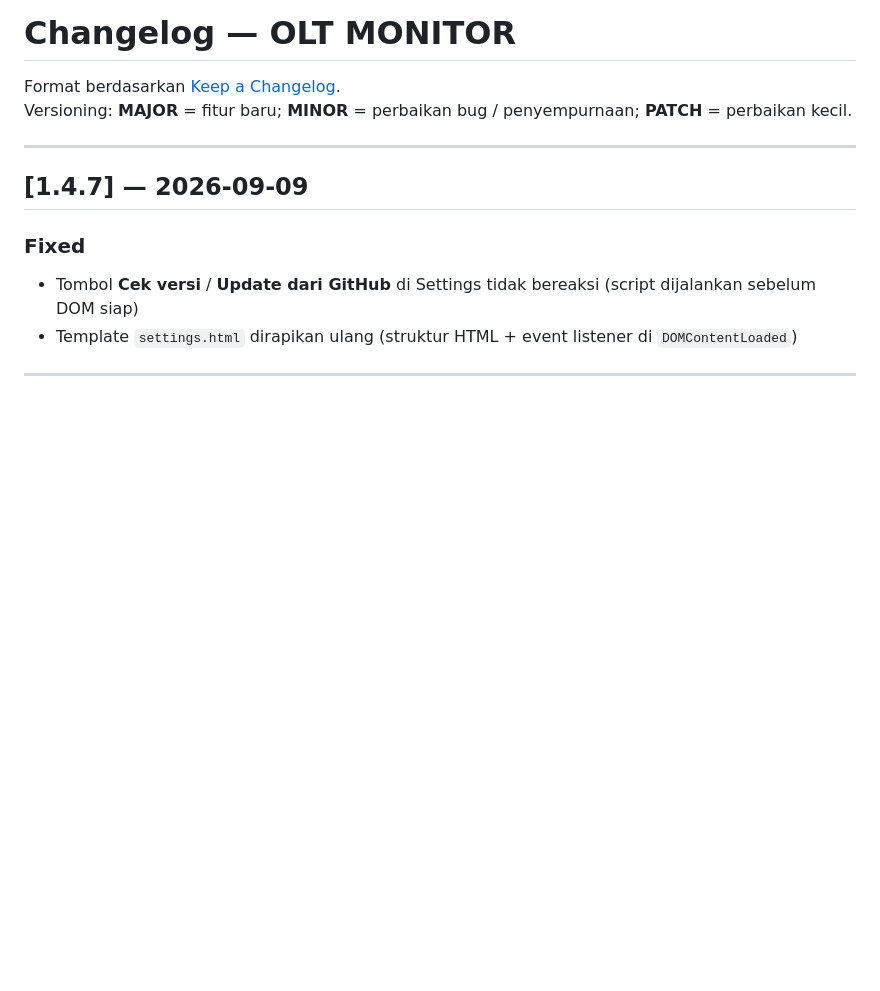
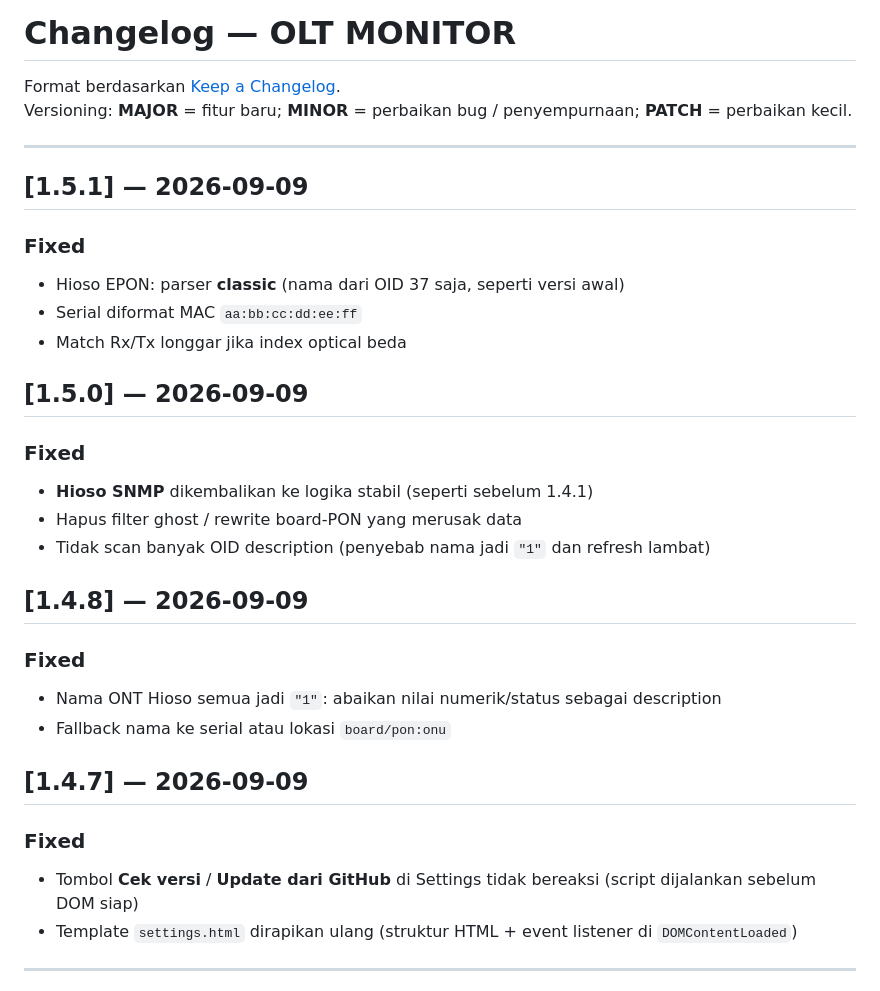
Before and after one commit to agasthanet/olt-monitor, a Markdown page: CHANGELOG.md, the part around the change. Drawn GitHub-style; blank space fills up the shorter version.

```diff
--- a/CHANGELOG.md
+++ b/CHANGELOG.md
@@ -4,6 +4,26 @@ Format berdasarkan [Keep a Changelog](https://keepachangelog.com/).
 Versioning: **MAJOR** = fitur baru; **MINOR** = perbaikan bug / penyempurnaan; **PATCH** = perbaikan kecil.
 
 ---
+
+## [1.5.1] — 2026-09-09
+
+### Fixed
+- Hioso EPON: parser **classic** (nama dari OID 37 saja, seperti versi awal)
+- Serial diformat MAC `aa:bb:cc:dd:ee:ff`
+- Match Rx/Tx longgar jika index optical beda
+
+## [1.5.0] — 2026-09-09
+
+### Fixed
+- **Hioso SNMP** dikembalikan ke logika stabil (seperti sebelum 1.4.1)
+- Hapus filter ghost / rewrite board-PON yang merusak data
+- Tidak scan banyak OID description (penyebab nama jadi `"1"` dan refresh lambat)
+
+## [1.4.8] — 2026-09-09
+
+### Fixed
+- Nama ONT Hioso semua jadi `"1"`: abaikan nilai numerik/status sebagai description
+- Fallback nama ke serial atau lokasi `board/pon:onu`
 
 ## [1.4.7] — 2026-09-09
 
```
